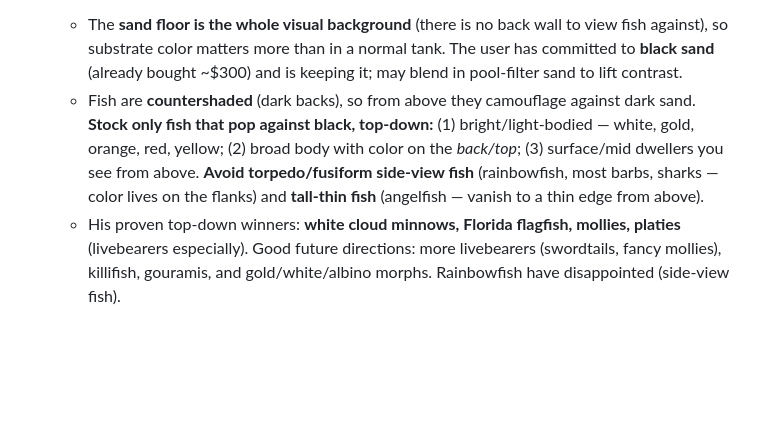
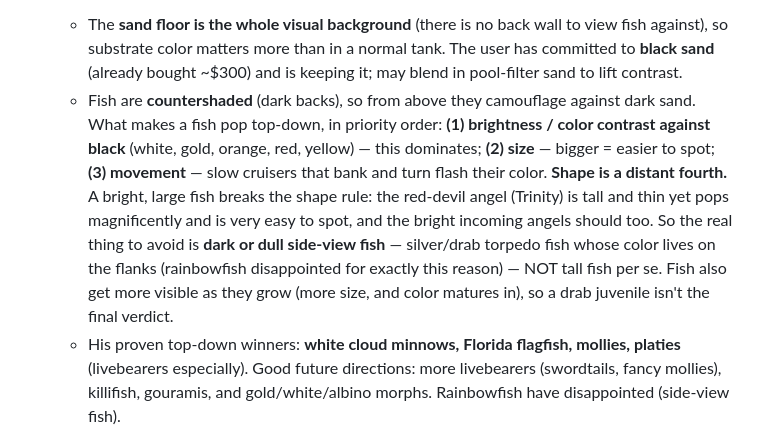
Before and after one commit to smithtl12/smith-reunion-2026, a Markdown page: CLAUDE.md, the part around the change. Rendered like a GitHub page; blank space fills up the shorter version.

Commit message:
Refine top-down visibility rule: brightness/size/movement over shape (#103)
The red-devil angel pops top-down despite being tall/thin, so shape is
a distant factor. Reframe the guidance: brightness/color contrast, then
size, then movement dominate; the real thing to avoid is dark/dull
side-view fish (silver rainbows), not tall fish per se. Fish also get
more visible as they grow.


Claude-Session: https://claude.ai/code/session_01SwBdByHjzH2rzwXuiog6fw

Co-authored-by: Claude <noreply@anthropic.com>

```diff
--- a/CLAUDE.md
+++ b/CLAUDE.md
@@ -74,12 +74,18 @@ These are standing preferences for Claude when helping this user.
     tank. The user has committed to **black sand** (already bought ~$300) and
     is keeping it; may blend in pool-filter sand to lift contrast.
   - Fish are **countershaded** (dark backs), so from above they camouflage
-    against dark sand. **Stock only fish that pop against black, top-down:**
-    (1) bright/light-bodied — white, gold, orange, red, yellow; (2) broad
-    body with color on the *back/top*; (3) surface/mid dwellers you see from
-    above. **Avoid torpedo/fusiform side-view fish** (rainbowfish, most
-    barbs, sharks — color lives on the flanks) and **tall-thin fish**
-    (angelfish — vanish to a thin edge from above).
+    against dark sand. What makes a fish pop top-down, in priority order:
+    **(1) brightness / color contrast against black** (white, gold, orange,
+    red, yellow) — this dominates; **(2) size** — bigger = easier to spot;
+    **(3) movement** — slow cruisers that bank and turn flash their color.
+    **Shape is a distant fourth.** A bright, large fish breaks the shape
+    rule: the red-devil angel (Trinity) is tall and thin yet pops
+    magnificently and is very easy to spot, and the bright incoming angels
+    should too. So the real thing to avoid is **dark or dull side-view
+    fish** — silver/drab torpedo fish whose color lives on the flanks
+    (rainbowfish disappointed for exactly this reason) — NOT tall fish per
+    se. Fish also get more visible as they grow (more size, and color
+    matures in), so a drab juvenile isn't the final verdict.
   - His proven top-down winners: **white cloud minnows, Florida flagfish,
     mollies, platies** (livebearers especially). Good future directions:
     more livebearers (swordtails, fancy mollies), killifish, gouramis,
```
